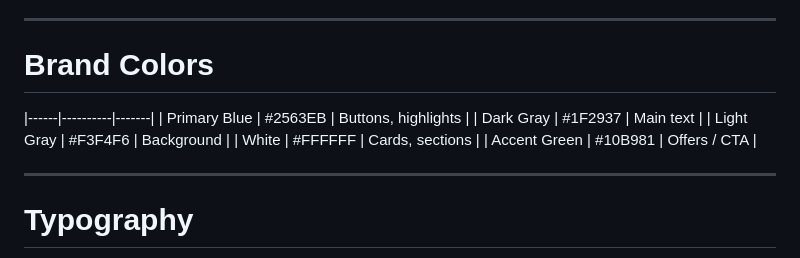
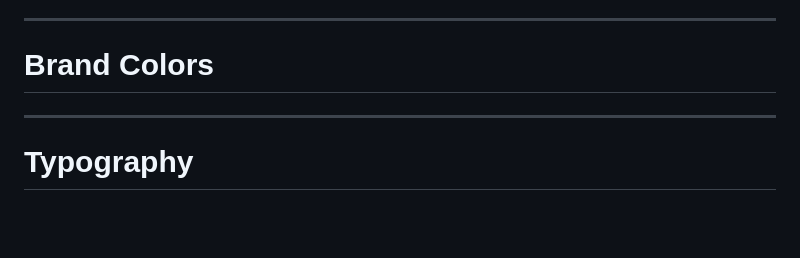
Before and after one commit to derrickweru73/electronic-hub, a Markdown page: README.md, the part around one of its changes. Drawn GitHub-style; blank space fills up the shorter version.

```diff
--- a/README.md
+++ b/README.md
@@ -36,14 +36,6 @@ The project uses a modern tech-inspired design focused on:
 ---
 
 #  Brand Colors
-
-
-|------|----------|-------|
-| Primary Blue | #2563EB | Buttons, highlights |
-| Dark Gray | #1F2937 | Main text |
-| Light Gray | #F3F4F6 | Background |
-| White | #FFFFFF | Cards, sections |
-| Accent Green | #10B981 | Offers / CTA |
 
 ---
 
```
Also changed, not shown: other parts of README.md (+12 -1 lines).
